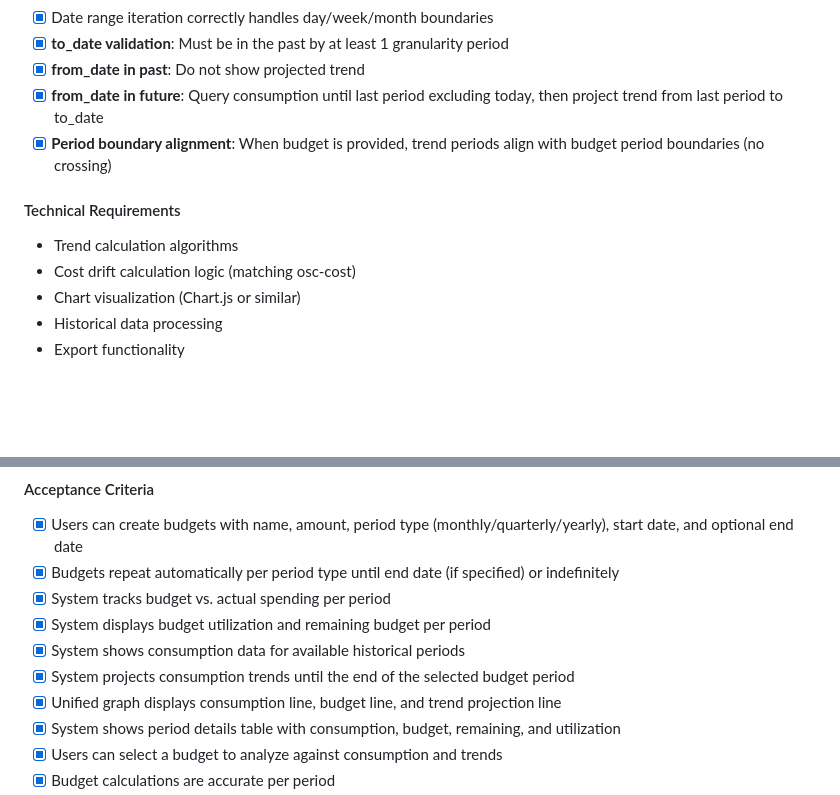
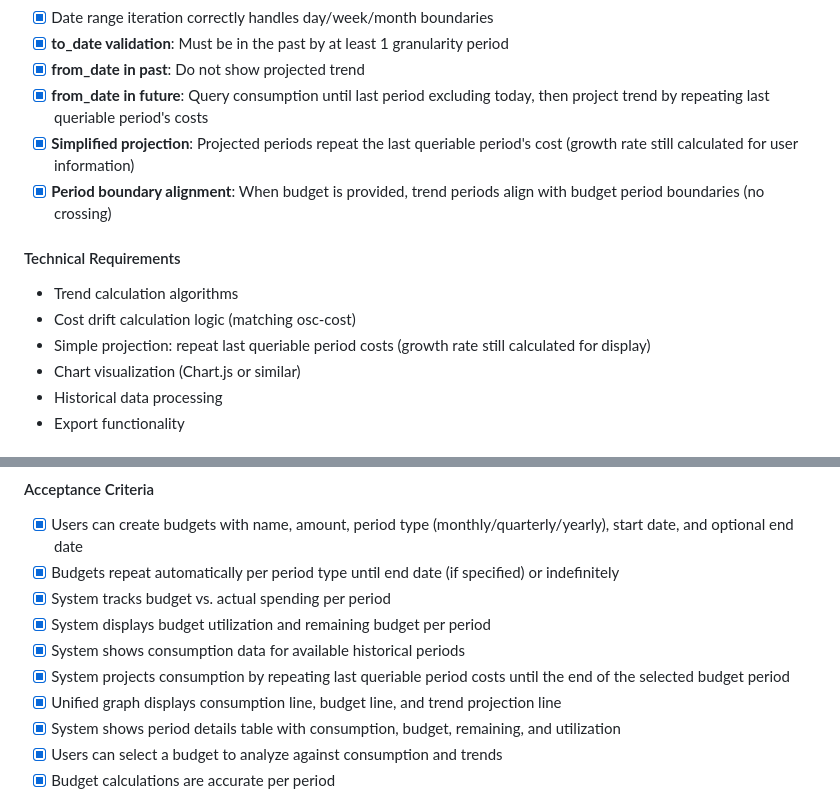
Before and after one commit to blawesom/osc-finops, a Markdown page: docs/PRD.md, 2 parts joined by grey strips. GitHub-like rendering; blank space fills up the shorter version.

```diff
--- a/docs/PRD.md
+++ b/docs/PRD.md
@@ -335,12 +335,14 @@ Enable users to analyze cost trends over time and compare estimated costs with a
 - [x] Date range iteration correctly handles day/week/month boundaries
 - [x] **to_date validation**: Must be in the past by at least 1 granularity period
 - [x] **from_date in past**: Do not show projected trend
-- [x] **from_date in future**: Query consumption until last period excluding today, then project trend from last period to to_date
+- [x] **from_date in future**: Query consumption until last period excluding today, then project trend by repeating last queriable period's costs
+- [x] **Simplified projection**: Projected periods repeat the last queriable period's cost (growth rate still calculated for user information)
 - [x] **Period boundary alignment**: When budget is provided, trend periods align with budget period boundaries (no crossing)
 
 #### Technical Requirements
 - Trend calculation algorithms
 - Cost drift calculation logic (matching osc-cost)
+- Simple projection: repeat last queriable period costs (growth rate still calculated for display)
 - Chart visualization (Chart.js or similar)
 - Historical data processing
 - Export functionality
@@ -375,7 +377,7 @@ The unified view displays:
 - [x] System tracks budget vs. actual spending per period
 - [x] System displays budget utilization and remaining budget per period
 - [x] System shows consumption data for available historical periods
-- [x] System projects consumption trends until the end of the selected budget period
+- [x] System projects consumption by repeating last queriable period costs until the end of the selected budget period
 - [x] Unified graph displays consumption line, budget line, and trend projection line
 - [x] System shows period details table with consumption, budget, remaining, and utilization
 - [x] Users can select a budget to analyze against consumption and trends
```
Also changed, not shown: docs/ARCHITECTURE.md (+3 -2 lines).
